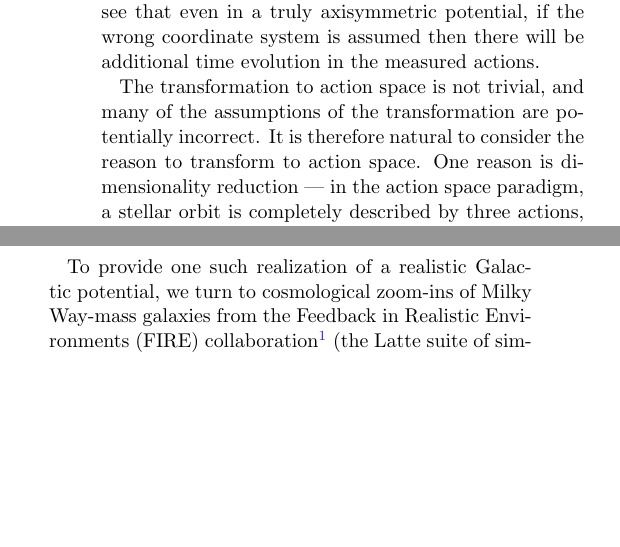
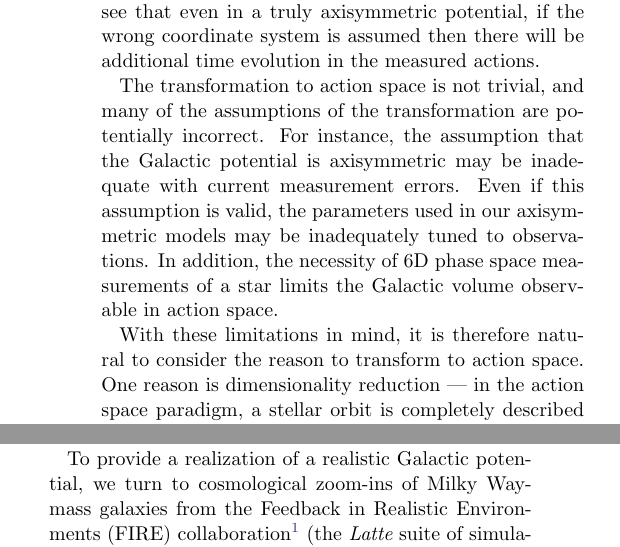
Before and after one commit to gusbeane/actions_systematic, a LaTeX paper (paper/ms.tex): two parts of the columns of page 2 of 10, joined at a grey line, cut so that both start at the same text, the shorter picture padded with empty space. Compiled offline with pdfLaTeX.

Commit message:
Expand on limitations of actions

```diff
--- a/paper/ms.tex
+++ b/paper/ms.tex
@@ -156,9 +156,13 @@ if the wrong coordinate system is assumed then there will be additional time
 evolution in the measured actions.
 
 The transformation to action space is not trivial, and many of the assumptions
-of the transformation are potentially incorrect. It is therefore natural to
-consider the reason to transform to action space. One reason is dimensionality
-reduction --- in the action space paradigm, a stellar orbit is completely
-described by three actions, as opposed to six dimensions of phase space. This
-means that the relationship between {\em orbital} properties of individual
-stars and stellar properties such as age or metallicity can be investigated.
+of the transformation are potentially incorrect. For instance, the assumption
+that the Galactic potential is axisymmetric may be inadequate with current
+measurement errors. Even if this assumption is valid, the parameters used in
+our axisymmetric models may be inadequately tuned to observations. In
+addition, the necessity of 6D phase space measurements of a star limits the
+Galactic volume observable in action space.
+
+With these limitations in mind, it is therefore natural to consider the reason
+to transform to action space. One reason is dimensionality reduction --- in
+the action space paradigm, a stellar orbit is completely described by three
@@ -175,3 +181,4 @@ technique described in Section~\ref{ssec:action_comp}.
+using the technique described in Section~\ref{ssec:action_comp}.
 
 \begin{deluxetable*}{cccccc}
 \tablehead{\colhead{cluster} & \colhead{distance} & \colhead{$J_r$} &
@@ -194,11 +201,10 @@ Praesepe & 186.2 & 21.2 & -1766 & 0.58 & 122.9
 \label{tab:real_clusters}
 \end{deluxetable*}
 
-
-To provide one such realization of a realistic Galactic potential, we turn to
+To provide a realization of a realistic Galactic potential, we turn to
 cosmological zoom-ins of Milky Way-mass galaxies from the Feedback in
 Realistic Environments (FIRE)
-collaboration\footnote{\url{https://fire.northwestern.edu}} (the Latte suite
+collaboration\footnote{\url{https://fire.northwestern.edu}} (the {\em Latte} suite
 of simulations).
 
 \section{Impact on Actions} \label{sec:ref_frame}
```
Also changed, not shown: paper/ms.tex (16 more changed lines).
